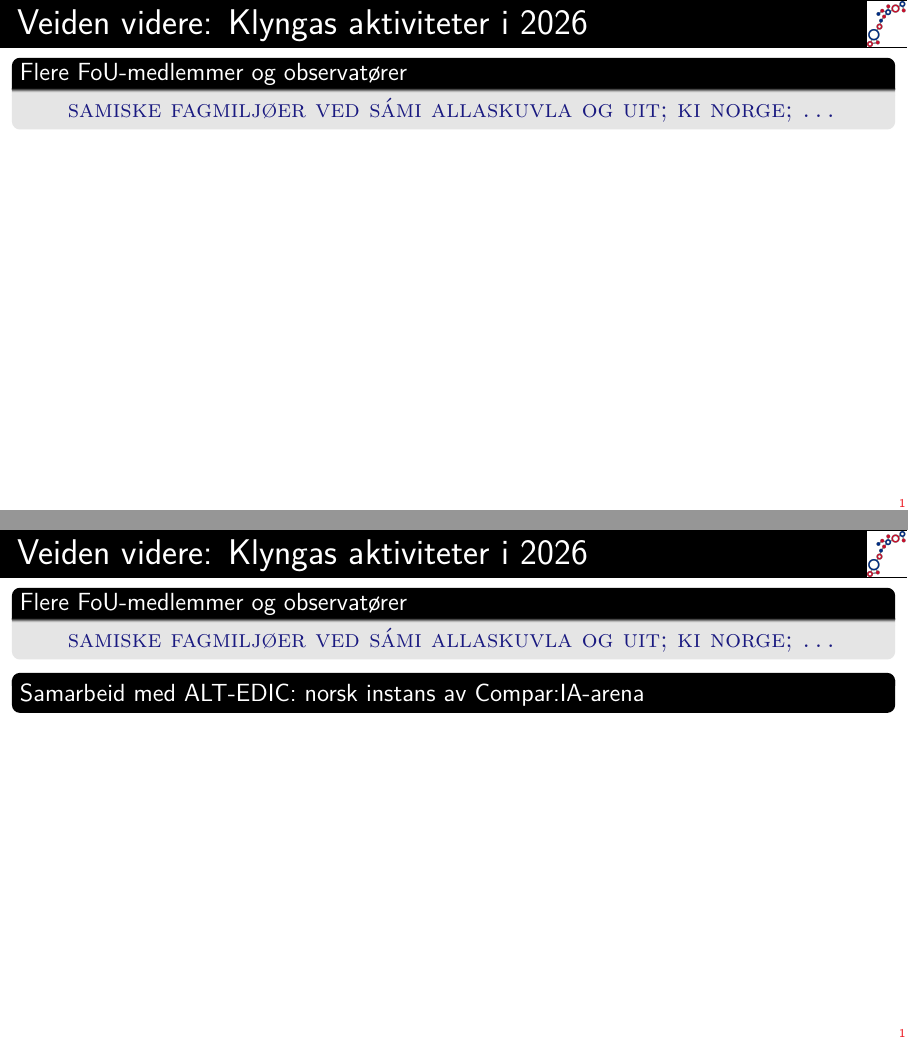
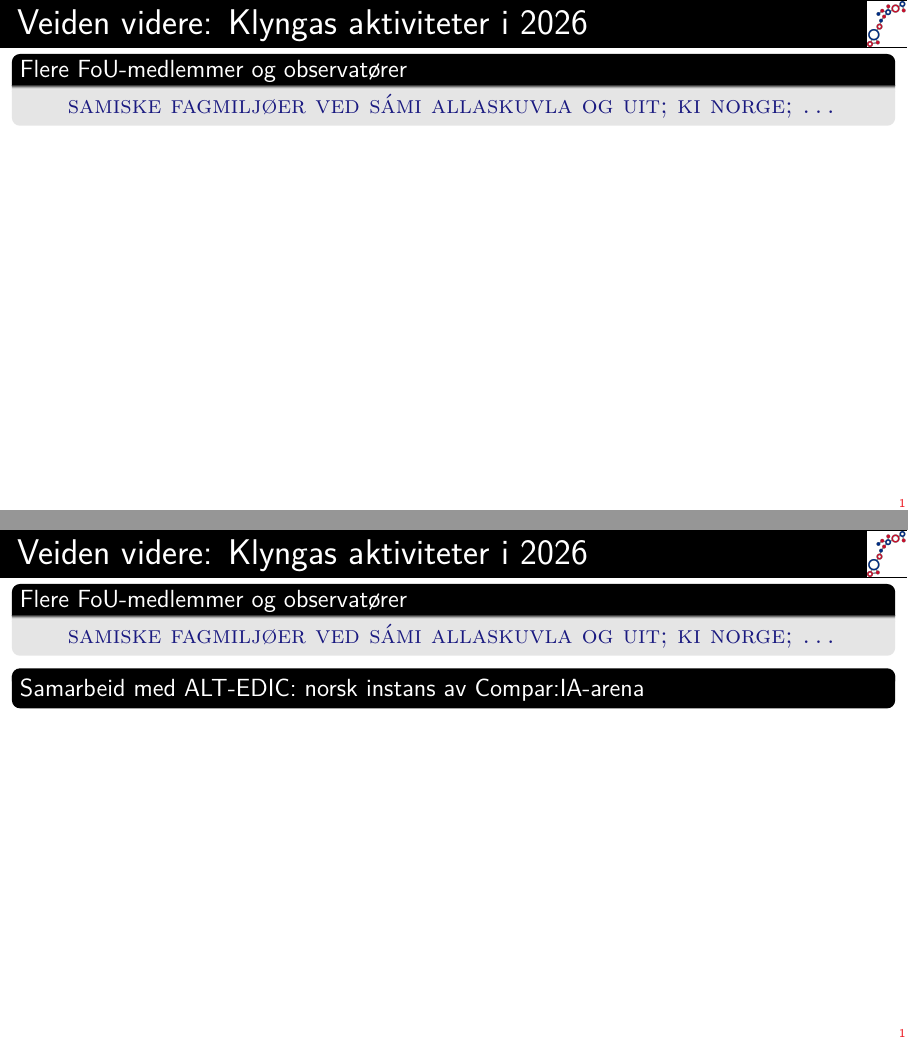
Before and after one commit to klynga/260608, a LaTeX poster (slides.tex): pages 1 and 2 of 7 before the commit and pages 2 and 3 of 8 after it, joined at a grey line. Compiled offline with pdfLaTeX.

Commit message:
cosmetics

```diff
--- a/slides.tex
+++ b/slides.tex
@@ -305,10 +306,11 @@
     \end{center}
   \end{block}
   \pause
-  \vskip .5ex
+  \vskip .6ex
   \begin{beamercolorbox}[rounded=true]{block title}
     Samarbeid med ALT-EDIC:\ norsk instans av Compar:IA-arena
   \end{beamercolorbox}
+  \vskip .3ex
   \pause
   \begin{block}{Språkmodeller og digital suverenitet: Hva er Norges strategi?}
     \begin{center}
@@ -320,14 +322,15 @@
   \begin{block}{Felles forskningsinfrastruktur:\ data, evaluering, programvare}
     \begin{center}
       \scshape\color{DarkBlue}
-      enhetlig oppsett på olivia \& lumi; standardisert evaluering
+      enhetlig oppsett på olivia og lumi; standardisert evaluering
     \end{center}
   \end{block}
   \pause
-  \vskip .5ex
+  \vskip .6ex
   \begin{beamercolorbox}[rounded=true]{block title}
     September--oktober:\ Fysisk heldagssamling med flere forskere
   \end{beamercolorbox}
+  \vskip .3ex
   \pause
   \begin{block}{November--desember:\ \textit{Nordic LLM Summit}}
     \begin{center}
```
Also changed, not shown: slides.tex (2 more changed lines).
